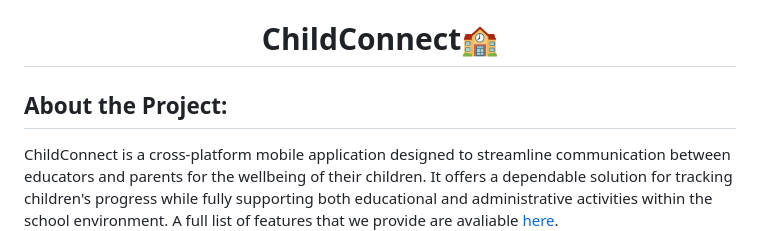
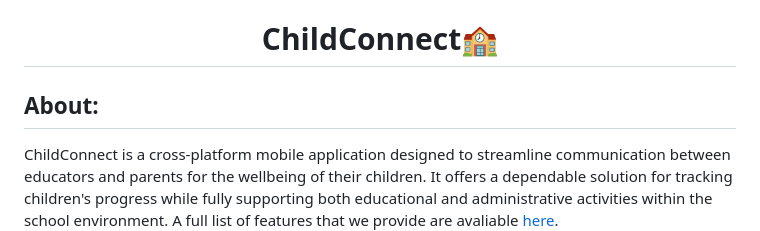
Before and after one commit to 27July/ChildConnect, a Markdown page: README.md, the part around the change. GitHub-like rendering.

```diff
--- a/README.md
+++ b/README.md
@@ -1,6 +1,6 @@
 <h1 align="center">ChildConnect🏫</h1>
 
-## About the Project:
+## About:
 ChildConnect is a cross-platform mobile application designed to streamline communication between educators and parents for the wellbeing of their children. It offers a dependable solution for tracking children's progress while fully supporting both educational and administrative activities within the school environment. A full list of features that we provide are avaliable [here](#features).
 
 ## Project Status:
```
